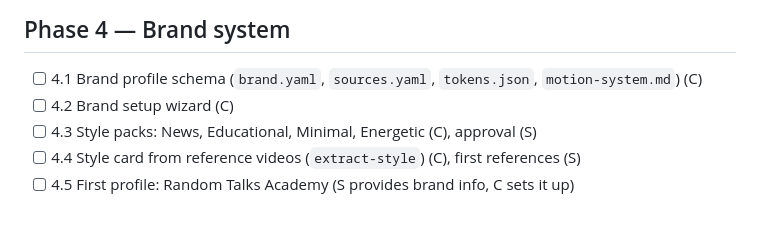
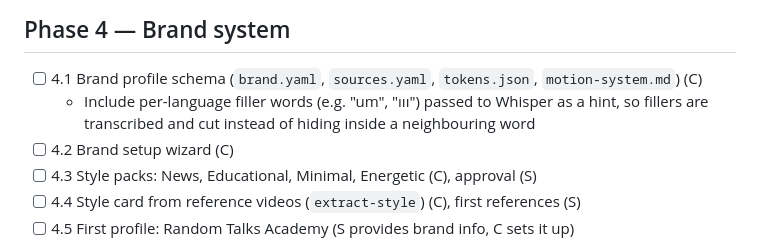
Before and after one commit to serhattay1907/Stagorix, a Markdown page: docs/ROADMAP.md, the part around the change. Rendered like a GitHub page; blank space fills up the shorter version.

```diff
--- a/docs/ROADMAP.md
+++ b/docs/ROADMAP.md
@@ -57,6 +57,7 @@ Source of truth for progress. 12 phases after Phase 0. Owner tags: **(S)** = Ser
 ## Phase 4 — Brand system
 
 - [ ] 4.1 Brand profile schema (`brand.yaml`, `sources.yaml`, `tokens.json`, `motion-system.md`) (C)
+  - Include per-language filler words (e.g. "um", "ııı") passed to Whisper as a hint, so fillers are transcribed and cut instead of hiding inside a neighbouring word
 - [ ] 4.2 Brand setup wizard (C)
 - [ ] 4.3 Style packs: News, Educational, Minimal, Energetic (C), approval (S)
 - [ ] 4.4 Style card from reference videos (`extract-style`) (C), first references (S)
```
Also changed, not shown: docs/DECISIONS.md (+1 -0 lines).
